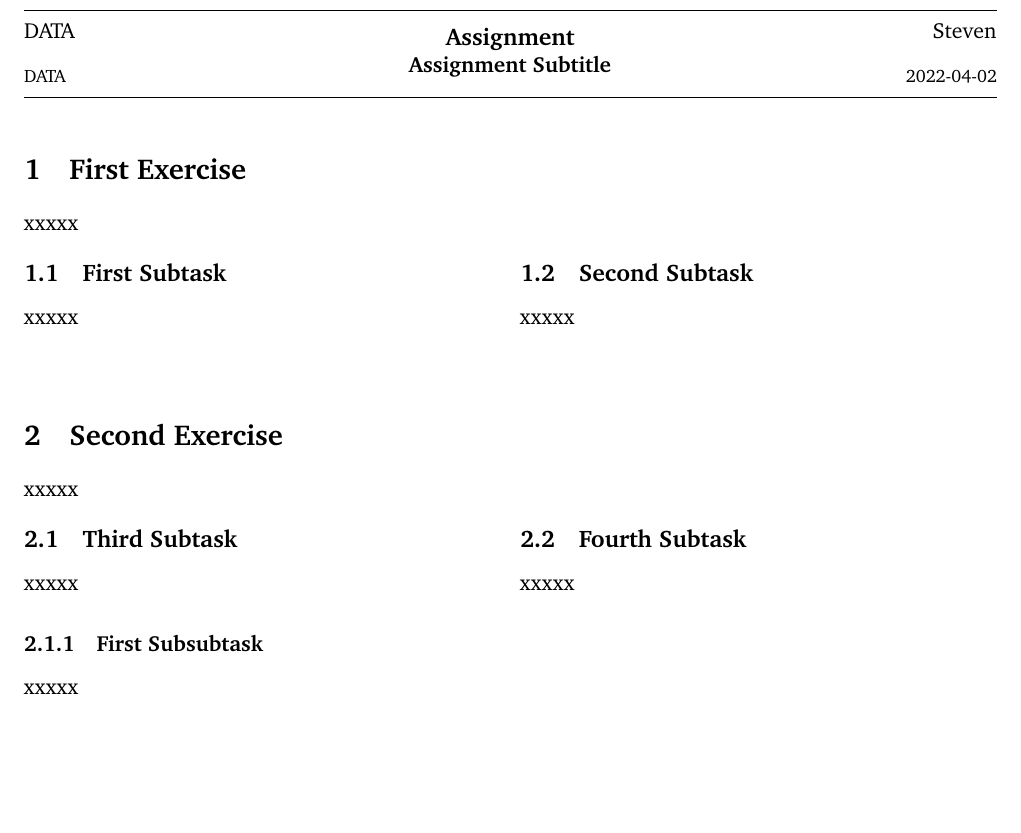
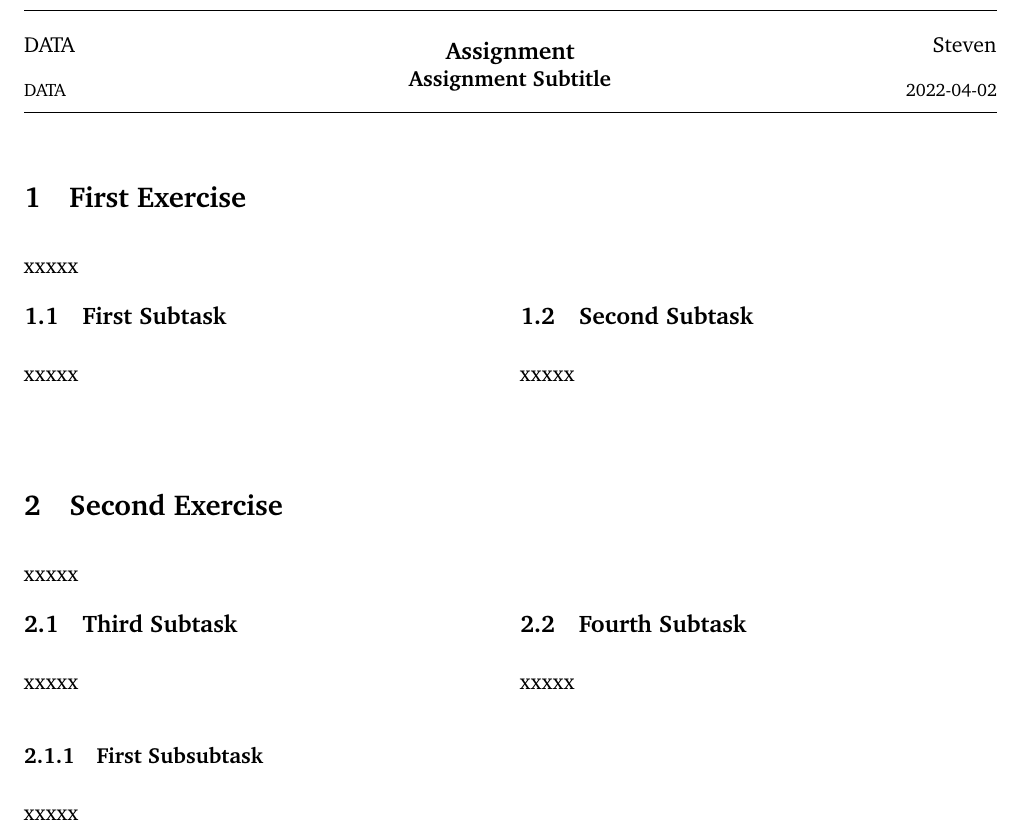
Before and after one commit to soyeonjourney/Dummy-LaTeX-Template, a LaTeX document (Project-Template-Multicolumns.tex): part of the page, cut so that both start at the same text, the shorter picture padded with empty space. Compiled offline with pdfLaTeX.

Commit message:
Modify paragraph skip

```diff
--- a/Project-Template-Multicolumns.tex
+++ b/Project-Template-Multicolumns.tex
@@ -8,8 +8,8 @@
 \addtolength{\textwidth}{4.5cm}
 \addtolength{\voffset}{-3.25cm}
 \addtolength{\textheight}{5cm}
-\setlength{\parskip}{0pt}
-\setlength{\parindent}{0in}
+\setlength{\parskip}{1.5ex}
+\setlength{\parindent}{0em}
 
 %----------------------------------------------------------------------------------------
 %	PACKAGES AND OTHER DOCUMENT CONFIGURATIONS
```
Also changed, not shown: Project-Template.tex (+2 -2 lines).
